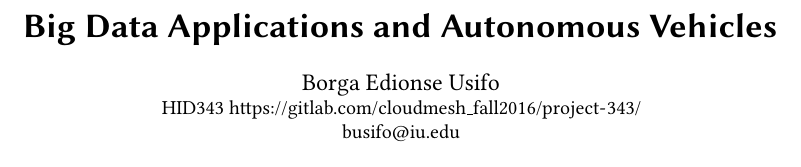
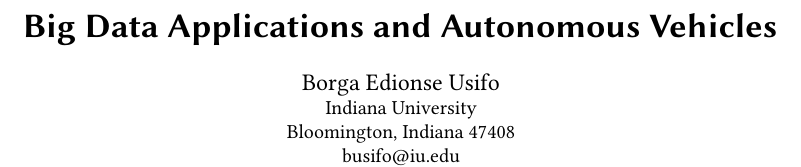
Before and after one commit to bigdata-i523/hid343, a LaTeX paper (paper1/report.tex): part of page 1 of 12, cut so that both start at the same text, the shorter picture padded with empty space. Compiled offline with pdfLaTeX.

Commit message:
institution and other affiliation properties change

```diff
--- a/paper1/report.tex
+++ b/paper1/report.tex
@@ -8,7 +8,10 @@
 
 \author{Borga Edionse Usifo}
 \affiliation{%
-\institution{HID343 {\url{https://gitlab.com/cloudmesh_fall2016/project-343/}}}
+\institution{Indiana University}
+\city{Bloomington}
+\state{Indiana}
+\postcode{47408}
 }
 \email{busifo@iu.edu}
 
```
